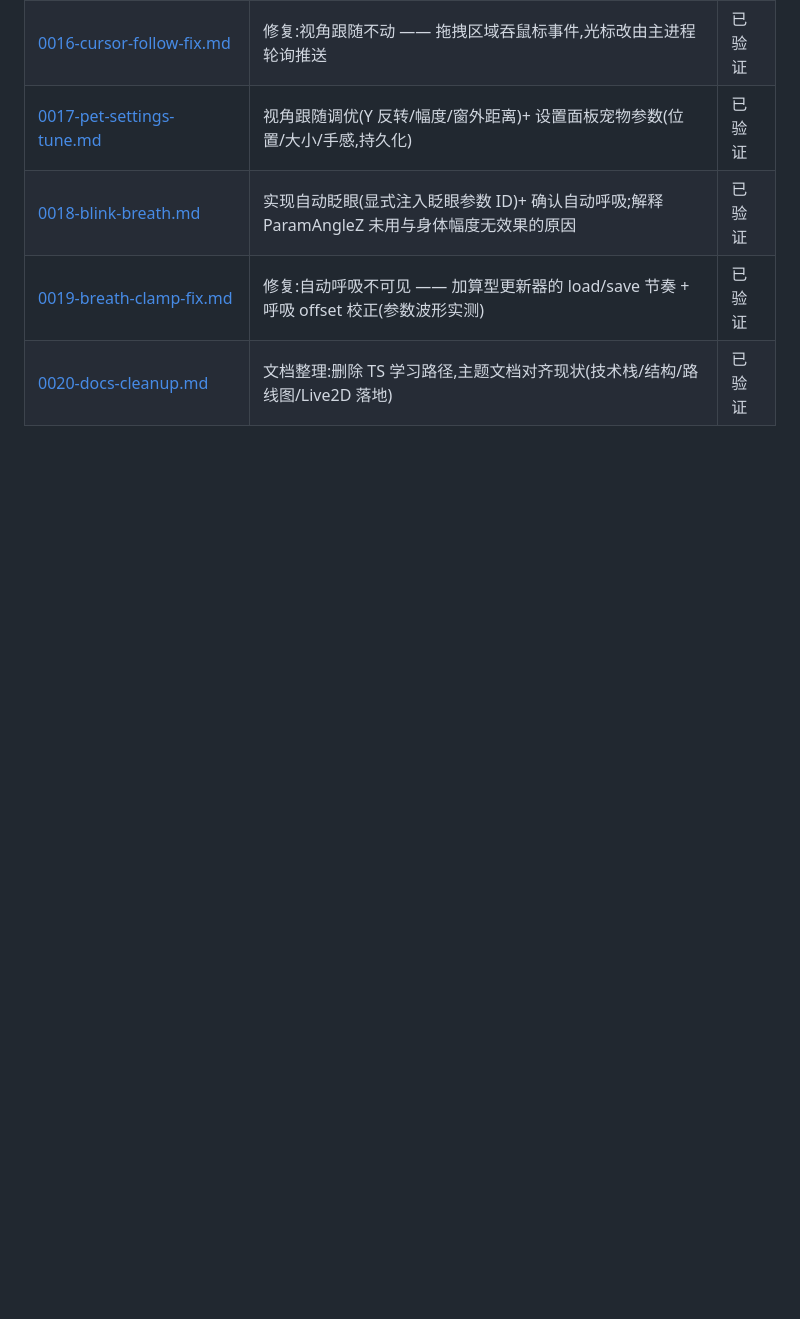
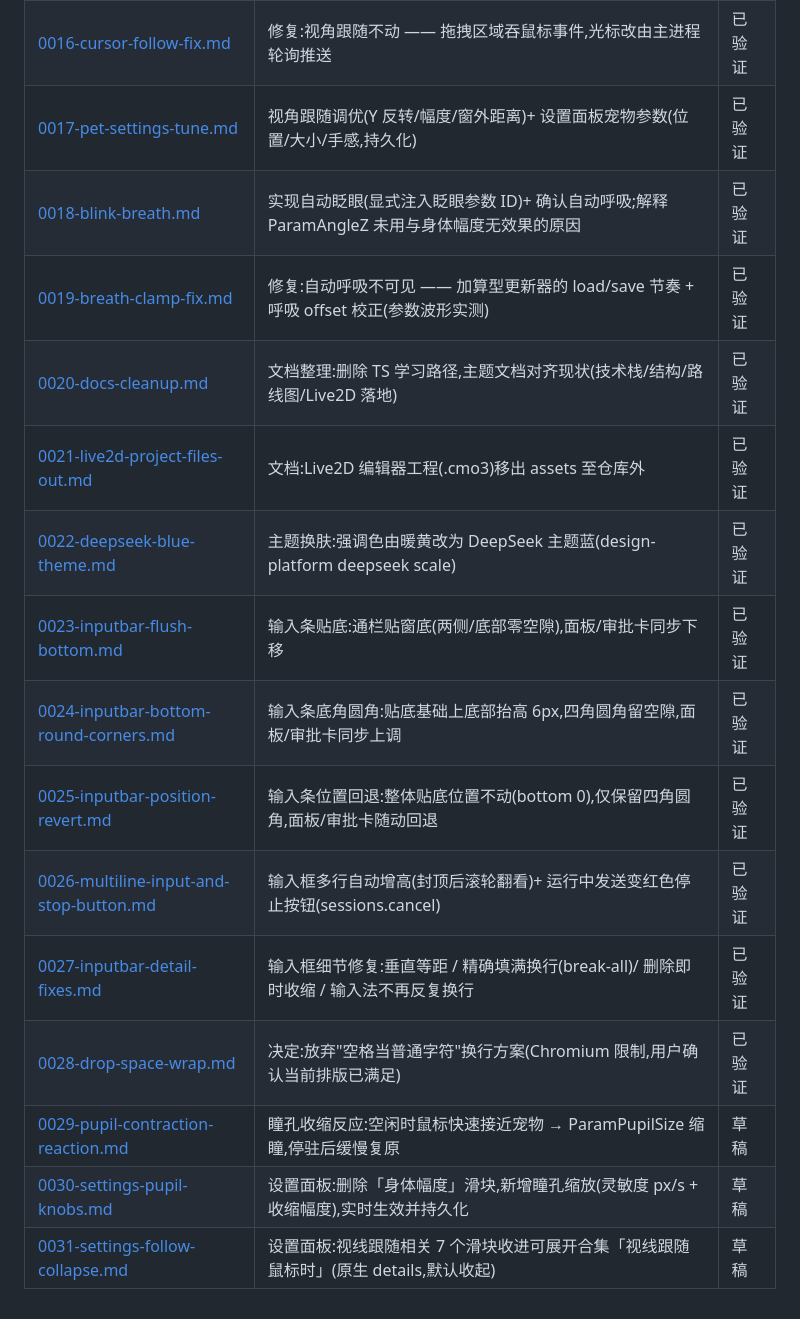
Before and after one commit to lilightspeed/dsh-seekbuddy, a Markdown page: doc/changes/README.md, the part around the change. Drawn GitHub-style; blank space fills up the shorter version.

Commit message:
docs(pet): change log for 0021-0031

```diff
--- a/doc/changes/README.md
+++ b/doc/changes/README.md
@@ -56,3 +56,14 @@ NNNN-<简短英文slug>.md
 | [0018-blink-breath.md](./0018-blink-breath.md) | 实现自动眨眼(显式注入眨眼参数 ID)+ 确认自动呼吸;解释 ParamAngleZ 未用与身体幅度无效果的原因 | 已验证 |
 | [0019-breath-clamp-fix.md](./0019-breath-clamp-fix.md) | 修复:自动呼吸不可见 —— 加算型更新器的 load/save 节奏 + 呼吸 offset 校正(参数波形实测) | 已验证 |
 | [0020-docs-cleanup.md](./0020-docs-cleanup.md) | 文档整理:删除 TS 学习路径,主题文档对齐现状(技术栈/结构/路线图/Live2D 落地) | 已验证 |
+| [0021-live2d-project-files-out.md](./0021-live2d-project-files-out.md) | 文档:Live2D 编辑器工程(.cmo3)移出 assets 至仓库外 | 已验证 |
+| [0022-deepseek-blue-theme.md](./0022-deepseek-blue-theme.md) | 主题换肤:强调色由暖黄改为 DeepSeek 主题蓝(design-platform deepseek scale) | 已验证 |
+| [0023-inputbar-flush-bottom.md](./0023-inputbar-flush-bottom.md) | 输入条贴底:通栏贴窗底(两侧/底部零空隙),面板/审批卡同步下移 | 已验证 |
+| [0024-inputbar-bottom-round-corners.md](./0024-inputbar-bottom-round-corners.md) | 输入条底角圆角:贴底基础上底部抬高 6px,四角圆角留空隙,面板/审批卡同步上调 | 已验证 |
+| [0025-inputbar-position-revert.md](./0025-inputbar-position-revert.md) | 输入条位置回退:整体贴底位置不动(bottom 0),仅保留四角圆角,面板/审批卡随动回退 | 已验证 |
+| [0026-multiline-input-and-stop-button.md](./0026-multiline-input-and-stop-button.md) | 输入框多行自动增高(封顶后滚轮翻看)+ 运行中发送变红色停止按钮(sessions.cancel) | 已验证 |
+| [0027-inputbar-detail-fixes.md](./0027-inputbar-detail-fixes.md) | 输入框细节修复:垂直等距 / 精确填满换行(break-all)/ 删除即时收缩 / 输入法不再反复换行 | 已验证 |
+| [0028-drop-space-wrap.md](./0028-drop-space-wrap.md) | 决定:放弃"空格当普通字符"换行方案(Chromium 限制,用户确认当前排版已满足) | 已验证 |
+| [0029-pupil-contraction-reaction.md](./0029-pupil-contraction-reaction.md) | 瞳孔收缩反应:空闲时鼠标快速接近宠物 → ParamPupilSize 缩瞳,停驻后缓慢复原 | 草稿 |
+| [0030-settings-pupil-knobs.md](./0030-settings-pupil-knobs.md) | 设置面板:删除「身体幅度」滑块,新增瞳孔缩放(灵敏度 px/s + 收缩幅度),实时生效并持久化 | 草稿 |
+| [0031-settings-follow-collapse.md](./0031-settings-follow-collapse.md) | 设置面板:视线跟随相关 7 个滑块收进可展开合集「视线跟随鼠标时」(原生 details,默认收起) | 草稿 |
```
